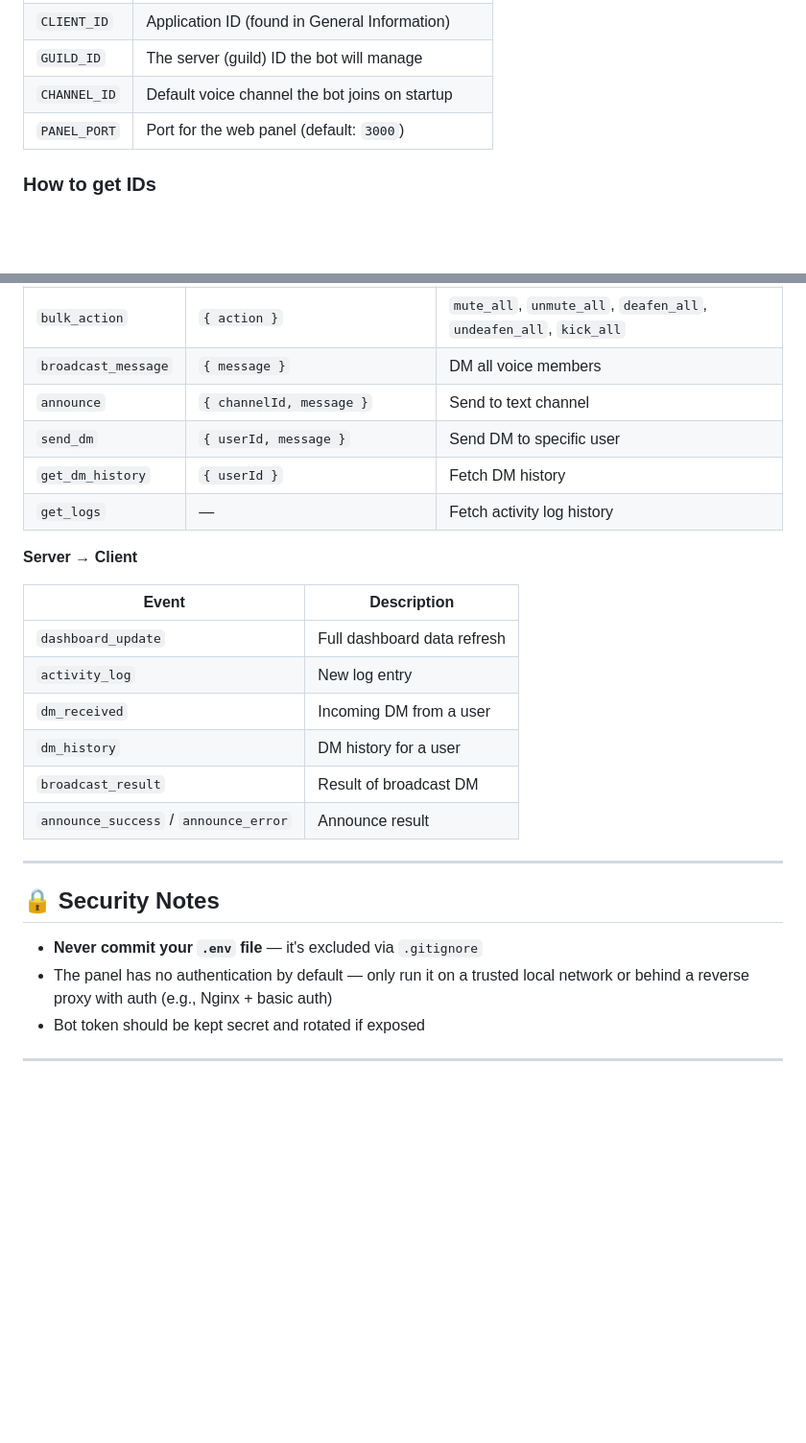
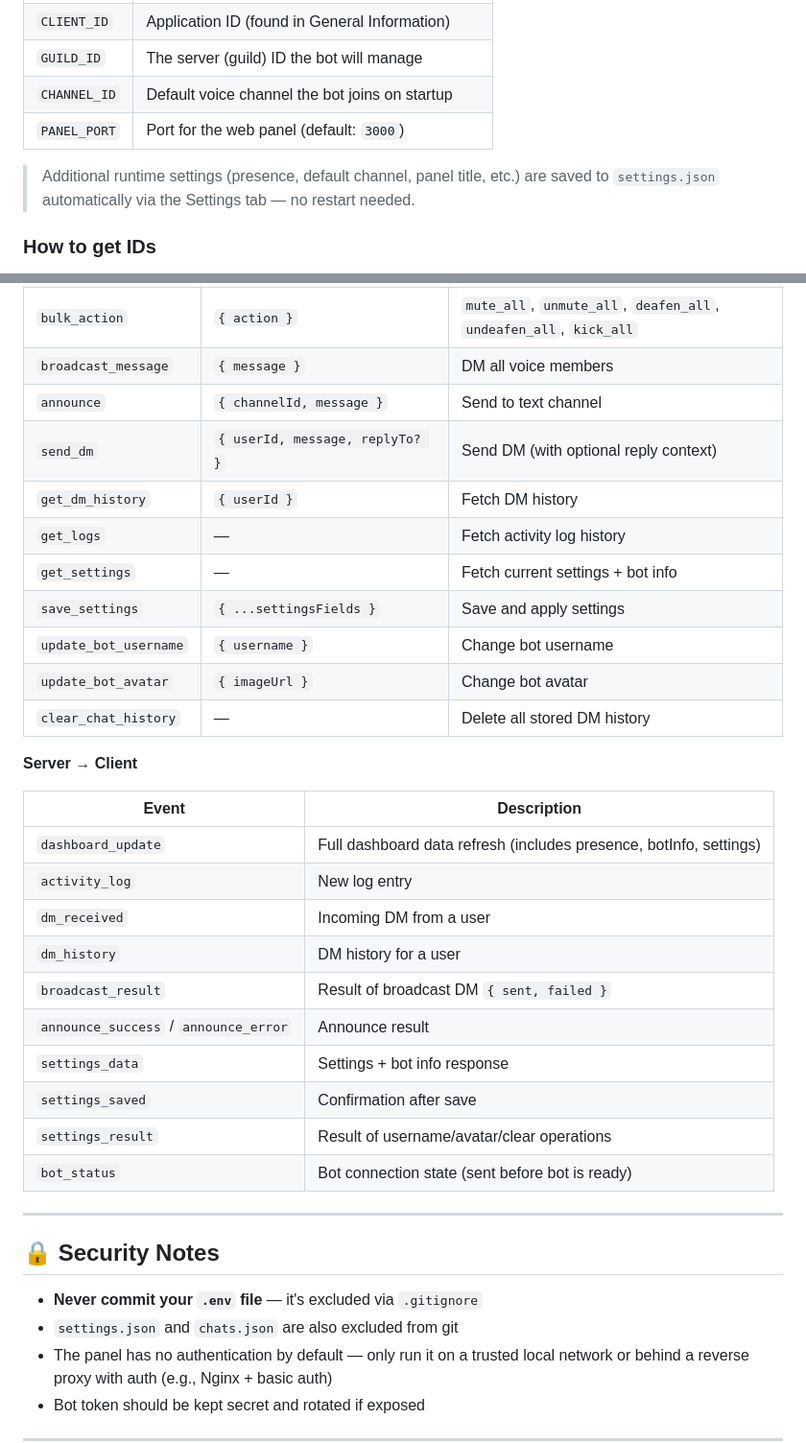
Before and after one commit to BagasZkyn/nexus, a Markdown page: README.md, 2 parts joined by grey strips. Shown at 96% size. Rendered like a GitHub page; blank space fills up the shorter version.

```diff
--- a/README.md
+++ b/README.md
@@ -94,6 +108,8 @@ PANEL_PORT=3000
 | `CHANNEL_ID` | Default voice channel the bot joins on startup |
 | `PANEL_PORT` | Port for the web panel (default: `3000`) |
 
+> Additional runtime settings (presence, default channel, panel title, etc.) are saved to `settings.json` automatically via the Settings tab — no restart needed.
+
 ### How to get IDs
 
 Enable **Developer Mode** in Discord settings (`Settings → Advanced → Developer Mode`), then right-click any server/channel and select **Copy ID**.
@@ -147,26 +165,36 @@ discord-bot-panel/
 | `bulk_action` | `{ action }` | `mute_all`, `unmute_all`, `deafen_all`, `undeafen_all`, `kick_all` |
 | `broadcast_message` | `{ message }` | DM all voice members |
 | `announce` | `{ channelId, message }` | Send to text channel |
-| `send_dm` | `{ userId, message }` | Send DM to specific user |
+| `send_dm` | `{ userId, message, replyTo? }` | Send DM (with optional reply context) |
 | `get_dm_history` | `{ userId }` | Fetch DM history |
 | `get_logs` | — | Fetch activity log history |
+| `get_settings` | — | Fetch current settings + bot info |
+| `save_settings` | `{ ...settingsFields }` | Save and apply settings |
+| `update_bot_username` | `{ username }` | Change bot username |
+| `update_bot_avatar` | `{ imageUrl }` | Change bot avatar |
+| `clear_chat_history` | — | Delete all stored DM history |
 
 **Server → Client**
 
 | Event | Description |
 |---|---|
-| `dashboard_update` | Full dashboard data refresh |
+| `dashboard_update` | Full dashboard data refresh (includes presence, botInfo, settings) |
 | `activity_log` | New log entry |
 | `dm_received` | Incoming DM from a user |
 | `dm_history` | DM history for a user |
-| `broadcast_result` | Result of broadcast DM |
+| `broadcast_result` | Result of broadcast DM `{ sent, failed }` |
 | `announce_success` / `announce_error` | Announce result |
+| `settings_data` | Settings + bot info response |
+| `settings_saved` | Confirmation after save |
+| `settings_result` | Result of username/avatar/clear operations |
+| `bot_status` | Bot connection state (sent before bot is ready) |
 
 ---
 
 ## 🔒 Security Notes
 
 - **Never commit your `.env` file** — it's excluded via `.gitignore`
+- `settings.json` and `chats.json` are also excluded from git
 - The panel has no authentication by default — only run it on a trusted local network or behind a reverse proxy with auth (e.g., Nginx + basic auth)
 - Bot token should be kept secret and rotated if exposed
 
```
Also changed, not shown: other parts of README.md (+23 -7 lines).
